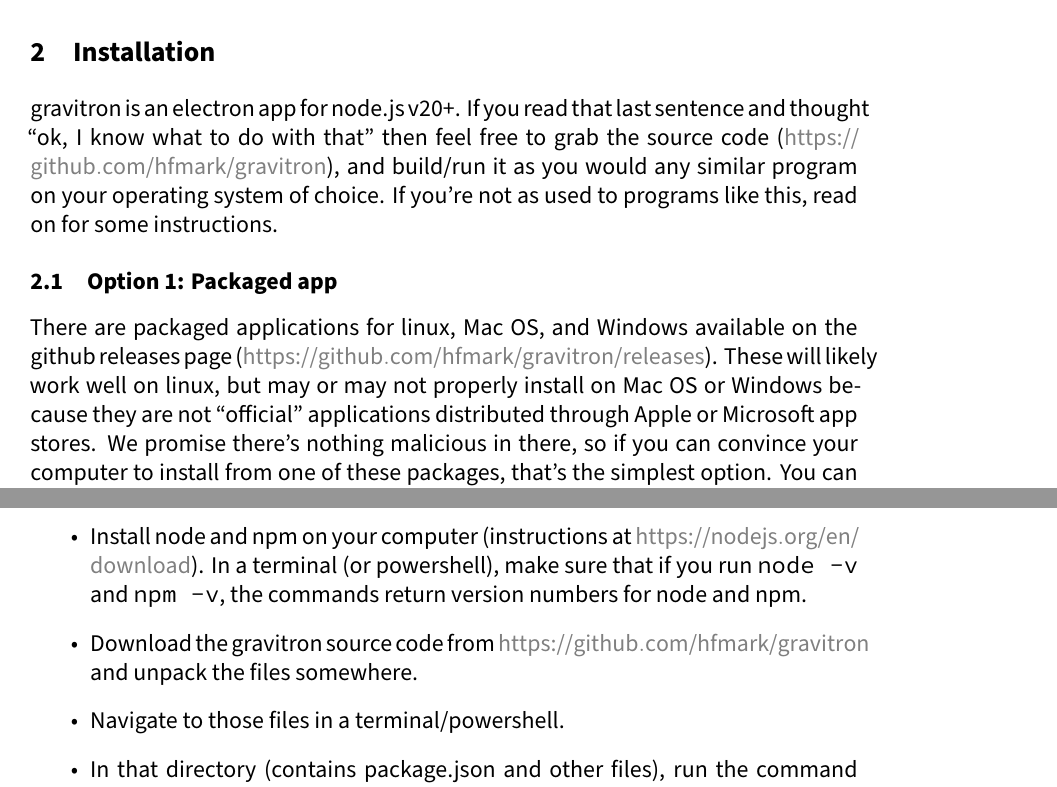
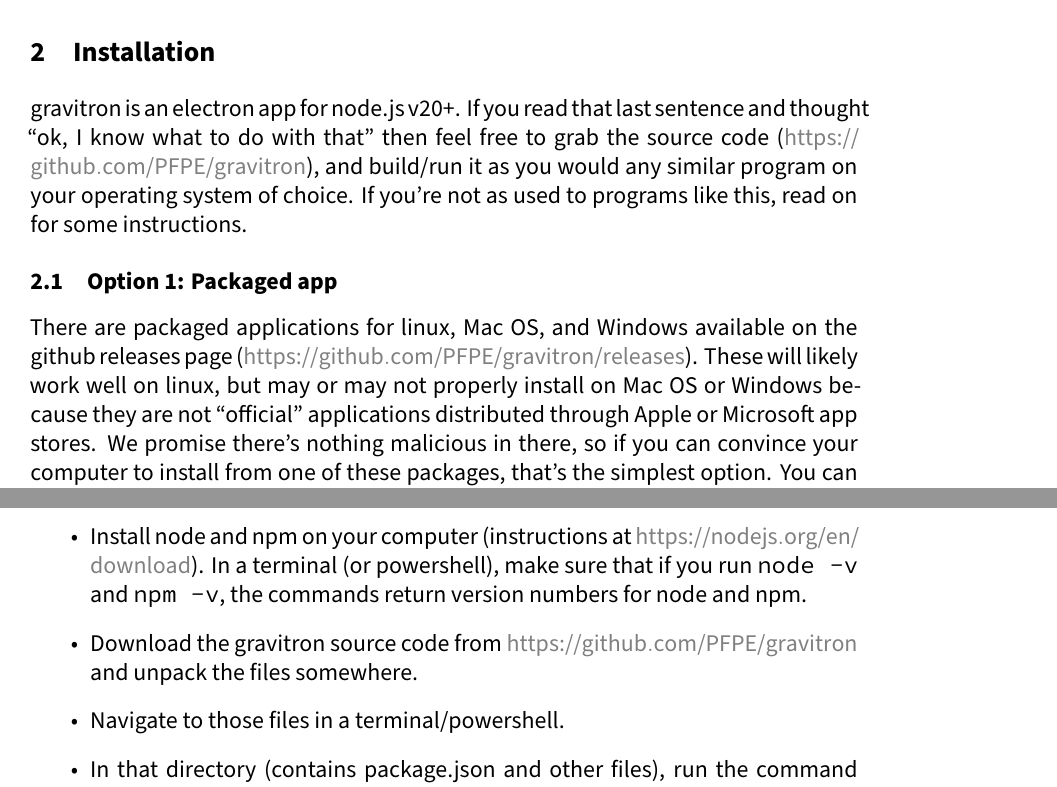
Before and after one commit to PFPE/gravitron, a LaTeX document (docs/main.tex): two parts of pages 3 and 4 of 12, joined at a grey line, cut so that both start at the same text. Compiled offline with XeLaTeX.

Commit message:
update for PFPE transfer

```diff
--- a/docs/main.tex
+++ b/docs/main.tex
@@ -37,10 +37,10 @@
 
 \section{Installation}
 \label{install}
-gravitron is an electron app for node.js v20+. If you read that last sentence and thought ``ok, I know what to do with that'' then feel free to grab the source code (\url{https://github.com/hfmark/gravitron}), and build/run it as you would any similar program on your operating system of choice. If you're not as used to programs like this, read on for some instructions.
+gravitron is an electron app for node.js v20+. If you read that last sentence and thought ``ok, I know what to do with that'' then feel free to grab the source code (\url{https://github.com/PFPE/gravitron}), and build/run it as you would any similar program on your operating system of choice. If you're not as used to programs like this, read on for some instructions.
 
 \subsection{Option 1: Packaged app}
-There are packaged applications for linux, Mac OS, and Windows available on the github releases page (\url{https://github.com/hfmark/gravitron/releases}). These will likely work well on linux, but may or may not properly install on Mac OS or Windows because they are not ``official'' applications distributed through Apple or Microsoft app stores. We promise there's nothing malicious in there, so if you can convince your computer to install from one of these packages, that's the simplest option. You can then run gravitron as you would any other application. If that doesn't work for you, go to Section \ref{runwithnode} for an alternative.
+There are packaged applications for linux, Mac OS, and Windows available on the github releases page (\url{https://github.com/PFPE/gravitron/releases}). These will likely work well on linux, but may or may not properly install on Mac OS or Windows because they are not ``official'' applications distributed through Apple or Microsoft app stores. We promise there's nothing malicious in there, so if you can convince your computer to install from one of these packages, that's the simplest option. You can then run gravitron as you would any other application. If that doesn't work for you, go to Section \ref{runwithnode} for an alternative.
 
 \subsubsection{Linux app}
 The github releases page has .rpm and .deb packages. For Ubuntu, download the .deb package and install either with software installer or by running \texttt{sudo dpkg -i /path/to/deb/file}.
@@ -60,7 +60,7 @@
 The gravitron source code contains all the necessary pieces and instructions to install dependencies and run locally, provided you have node.js on your system. So, here's how you do it:
 \begin{itemize}
     \item Install node and npm on your computer (instructions at \url{https://nodejs.org/en/download}). In a terminal (or powershell), make sure that if you run \texttt{node -v} and \texttt{npm -v}, the commands return version numbers for node and npm.
-    \item Download the gravitron source code from \url{https://github.com/hfmark/gravitron} and unpack the files somewhere.
+    \item Download the gravitron source code from \url{https://github.com/PFPE/gravitron} and unpack the files somewhere.
     \item Navigate to those files in a terminal/powershell.
     \item In that directory (contains package.json and other files), run the command \texttt{npm ci}. This will install the dependencies for gravitron.
     \item In the same directory, run the command \texttt{npm start} to run the gravitron application.
```
Also changed, not shown: docs/main.pdf, docs/main.tex (2 more changed lines).
